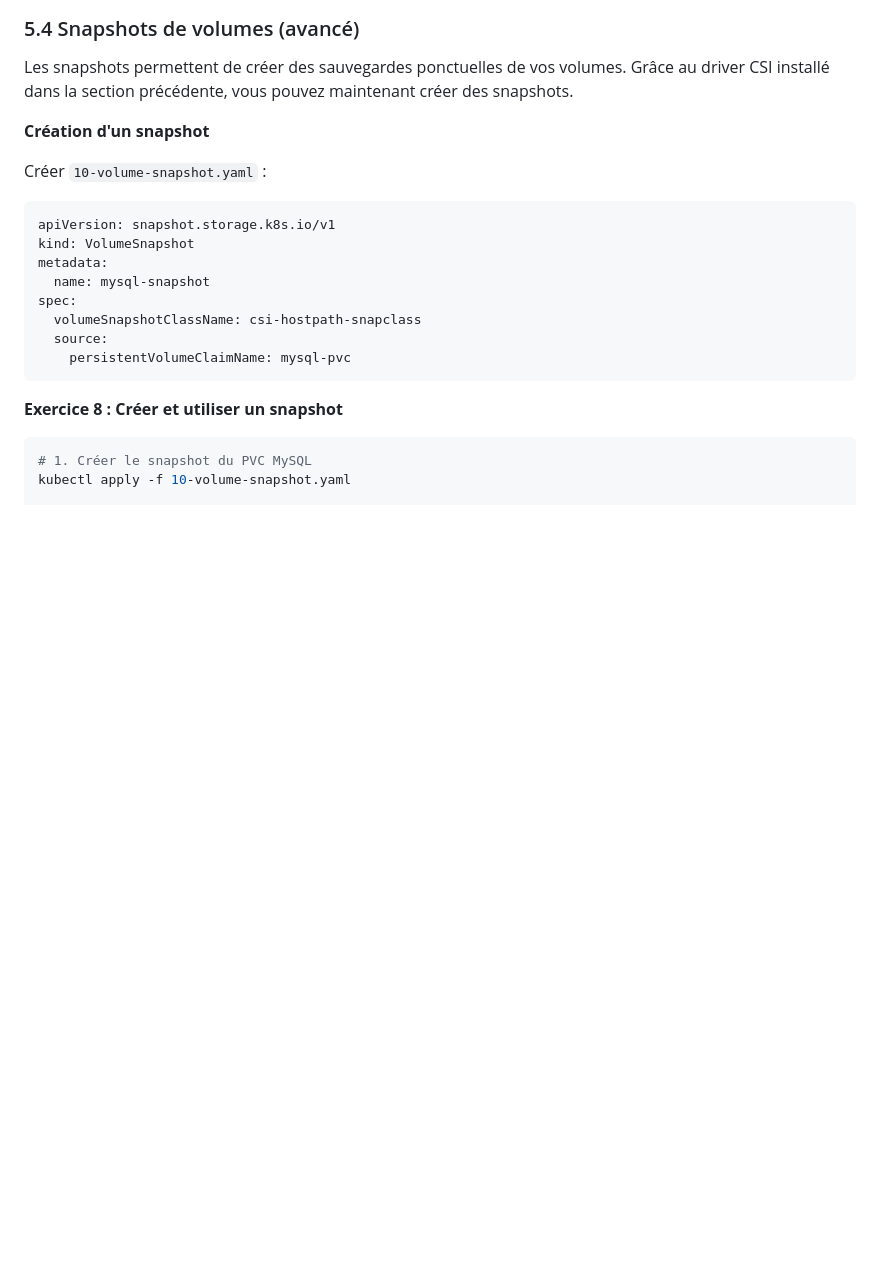
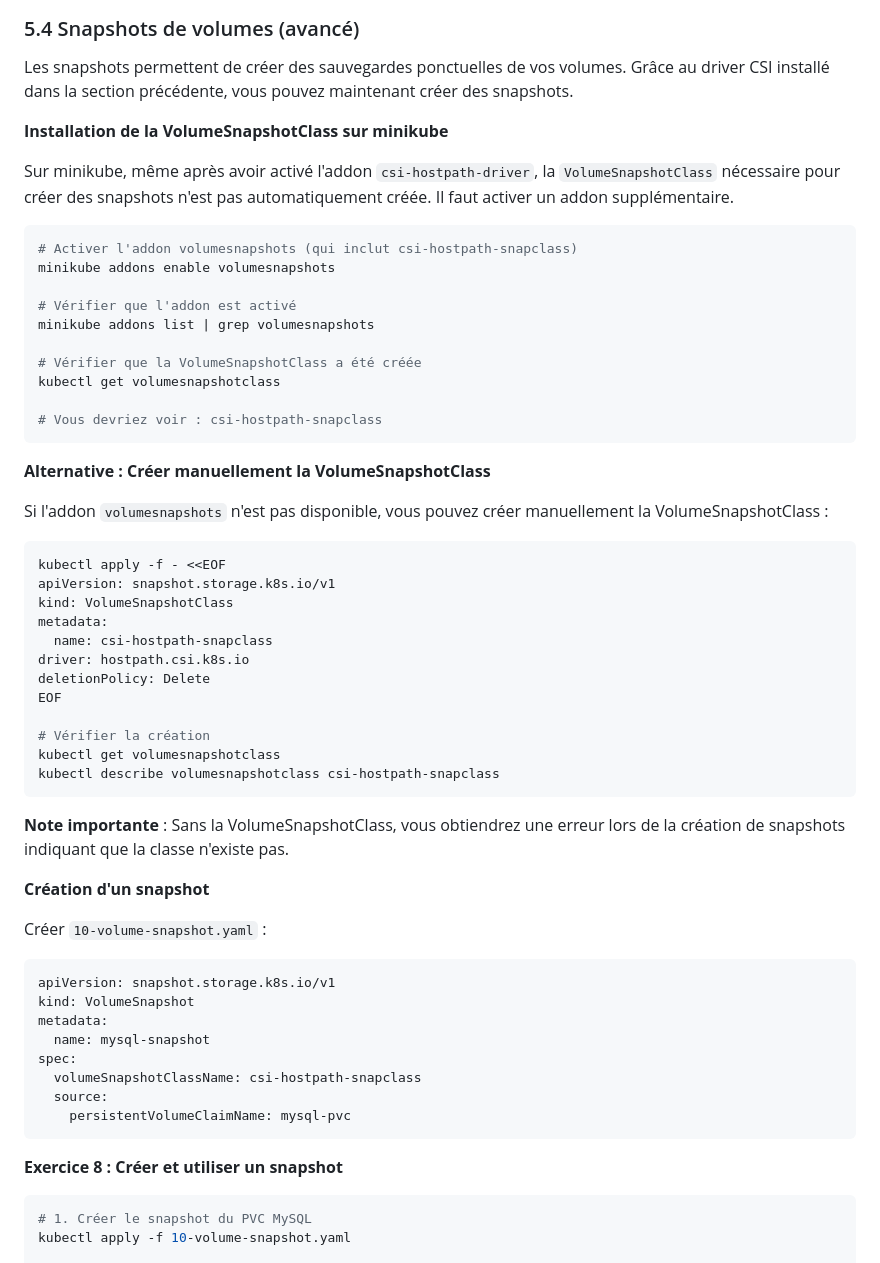
Before and after one commit to fpetignat/kubernetes-formation, a Markdown page: tp3/README.md, the part around the change. Drawn GitHub-style; blank space fills up the shorter version.

Commit message:
Ajouter l'installation de l'addon volumesnapshots dans TP3 partie 5.4
Sur minikube, la VolumeSnapshotClass nécessaire pour créer des snapshots
n'est pas automatiquement créée avec l'addon csi-hostpath-driver.
Ajout d'instructions pour activer l'addon volumesnapshots ou créer
manuellement la VolumeSnapshotClass pour fixer ce problème.

````diff
--- a/tp3/README.md
+++ b/tp3/README.md
@@ -809,6 +809,44 @@ spec:
 
 Les snapshots permettent de créer des sauvegardes ponctuelles de vos volumes. Grâce au driver CSI installé dans la section précédente, vous pouvez maintenant créer des snapshots.
 
+**Installation de la VolumeSnapshotClass sur minikube**
+
+Sur minikube, même après avoir activé l'addon `csi-hostpath-driver`, la `VolumeSnapshotClass` nécessaire pour créer des snapshots n'est pas automatiquement créée. Il faut activer un addon supplémentaire.
+
+```bash
+# Activer l'addon volumesnapshots (qui inclut csi-hostpath-snapclass)
+minikube addons enable volumesnapshots
+
+# Vérifier que l'addon est activé
+minikube addons list | grep volumesnapshots
+
+# Vérifier que la VolumeSnapshotClass a été créée
+kubectl get volumesnapshotclass
+
+# Vous devriez voir : csi-hostpath-snapclass
+```
+
+**Alternative : Créer manuellement la VolumeSnapshotClass**
+
+Si l'addon `volumesnapshots` n'est pas disponible, vous pouvez créer manuellement la VolumeSnapshotClass :
+
+```bash
+kubectl apply -f - <<EOF
+apiVersion: snapshot.storage.k8s.io/v1
+kind: VolumeSnapshotClass
+metadata:
+  name: csi-hostpath-snapclass
+driver: hostpath.csi.k8s.io
+deletionPolicy: Delete
+EOF
+
+# Vérifier la création
+kubectl get volumesnapshotclass
+kubectl describe volumesnapshotclass csi-hostpath-snapclass
+```
+
+**Note importante** : Sans la VolumeSnapshotClass, vous obtiendrez une erreur lors de la création de snapshots indiquant que la classe n'existe pas.
+
 **Création d'un snapshot**
 
 Créer `10-volume-snapshot.yaml` :
````
